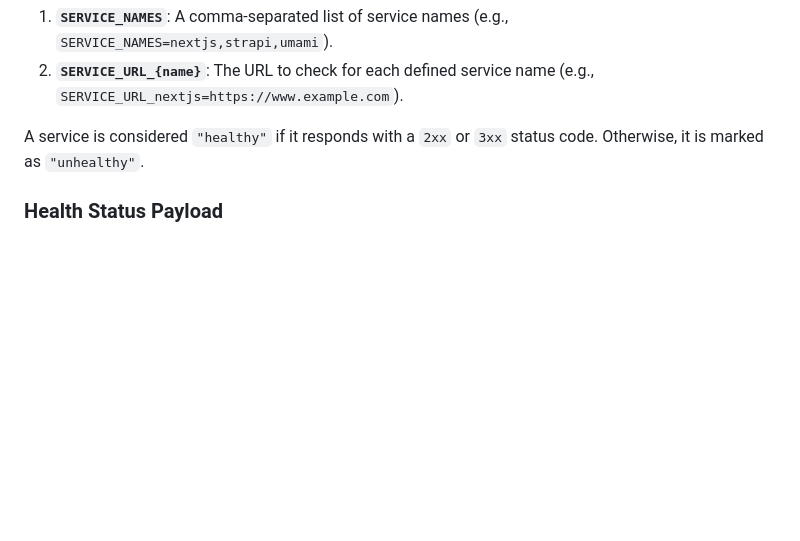
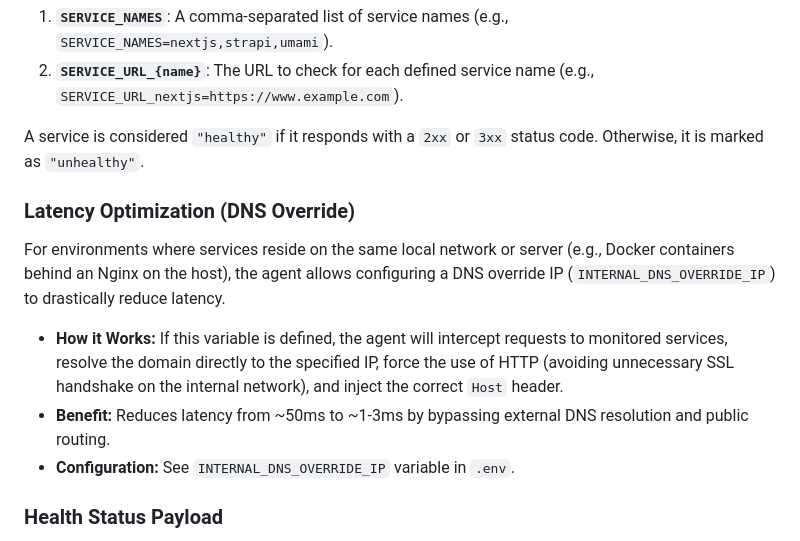
Before and after one commit to iamseb4s/heartbeat-monitor, a Markdown page: README.md, the part around the change. GitHub-like rendering; blank space fills up the shorter version.

```diff
--- a/README.md
+++ b/README.md
@@ -36,6 +36,14 @@ The services to be monitored are not hard-coded. They are configured dynamically
 2. **`SERVICE_URL_{name}`**: The URL to check for each defined service name (e.g., `SERVICE_URL_nextjs=https://www.example.com`).
 
 A service is considered `"healthy"` if it responds with a `2xx` or `3xx` status code. Otherwise, it is marked as `"unhealthy"`.
+
+### Latency Optimization (DNS Override)
+
+For environments where services reside on the same local network or server (e.g., Docker containers behind an Nginx on the host), the agent allows configuring a DNS override IP (`INTERNAL_DNS_OVERRIDE_IP`) to drastically reduce latency.
+
+* **How it Works:** If this variable is defined, the agent will intercept requests to monitored services, resolve the domain directly to the specified IP, force the use of HTTP (avoiding unnecessary SSL handshake on the internal network), and inject the correct `Host` header.
+* **Benefit:** Reduces latency from ~50ms to ~1-3ms by bypassing external DNS resolution and public routing.
+* **Configuration:** See `INTERNAL_DNS_OVERRIDE_IP` variable in `.env`.
 
 ### Health Status Payload
 
```
Also changed, not shown: README.es.md (+8 -0 lines).
